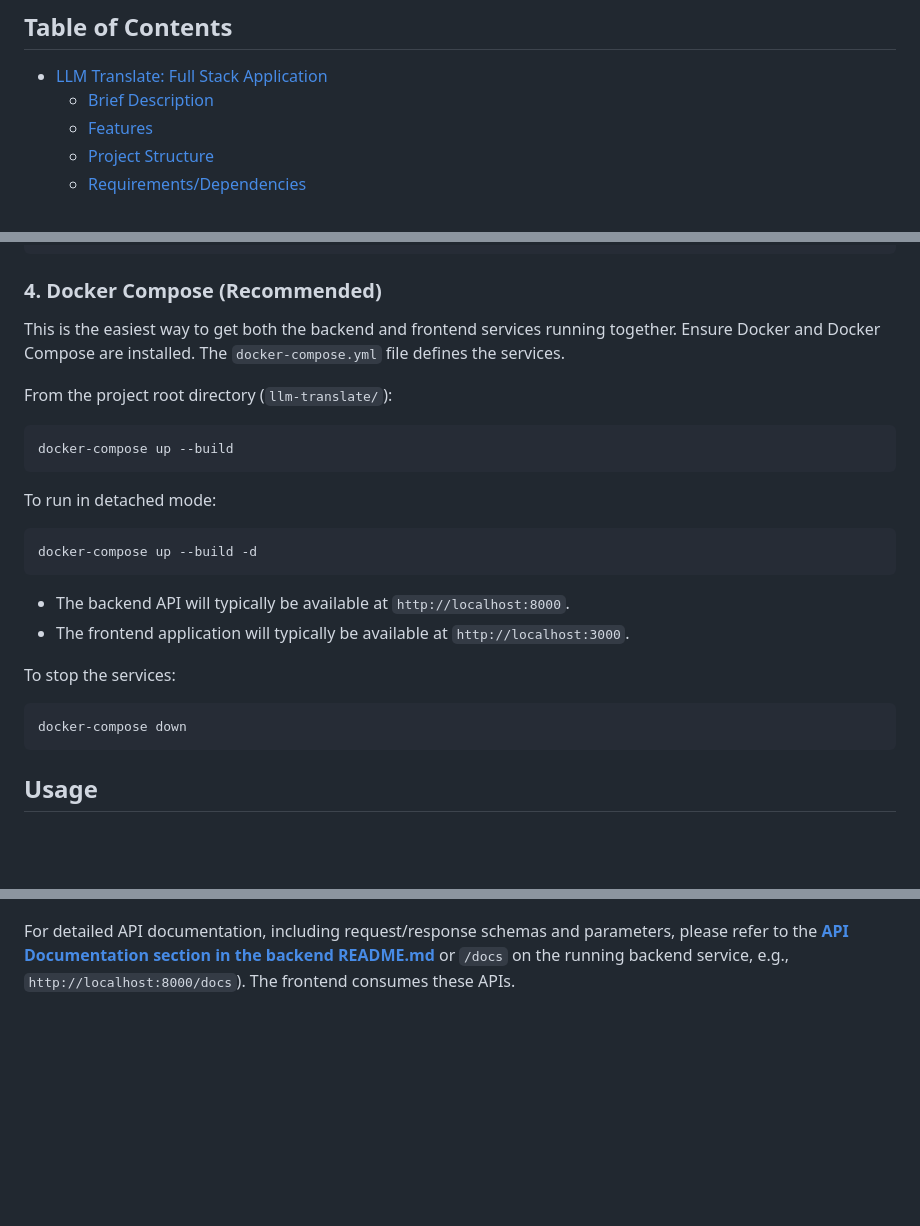
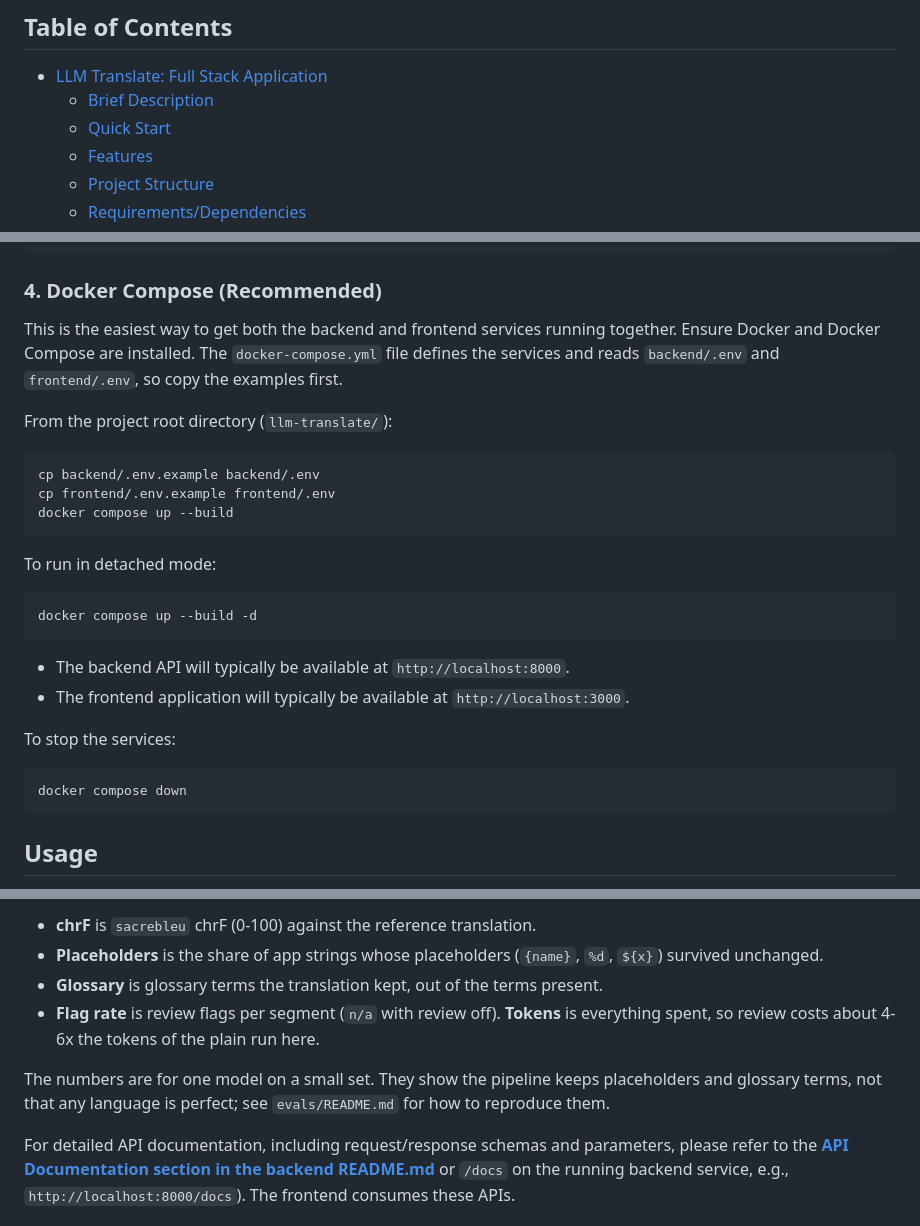
Before and after one commit to samestrin/llm-translate, a Markdown page: README.md, 3 parts joined by grey strips. Drawn GitHub-style; blank space fills up the shorter version.

````diff
--- a/README.md
+++ b/README.md
@@ -9,6 +9,7 @@ LLM Translate is an open-source translation tool that uses Large Language Models
 ## Table of Contents
 - [LLM Translate: Full Stack Application](#llm-translate-full-stack-application)
   - [Brief Description](#brief-description)
+  - [Quick Start](#quick-start)
   - [Features](#features)
   - [Project Structure](#project-structure)
   - [Requirements/Dependencies](#requirementsdependencies)
@@ -115,22 +135,24 @@ cd ..
 ```
 
 ### 4. Docker Compose (Recommended)
-This is the easiest way to get both the backend and frontend services running together. Ensure Docker and Docker Compose are installed. The `docker-compose.yml` file defines the services.
+This is the easiest way to get both the backend and frontend services running together. Ensure Docker and Docker Compose are installed. The `docker-compose.yml` file defines the services and reads `backend/.env` and `frontend/.env`, so copy the examples first.
 
 From the project root directory (`llm-translate/`):
 ```bash
-docker-compose up --build
+cp backend/.env.example backend/.env
+cp frontend/.env.example frontend/.env
+docker compose up --build
 ```
 To run in detached mode:
 ```bash
-docker-compose up --build -d
+docker compose up --build -d
 ```
 * The backend API will typically be available at `http://localhost:8000`.
 * The frontend application will typically be available at `http://localhost:3000`.
 
 To stop the services:
 ```bash
-docker-compose down
+docker compose down
 ```
 
 ## Usage
@@ -244,3 +333,10 @@ Review multiplies the model calls per segment: a back-translation and a review f
+* **chrF** is `sacrebleu` chrF (0-100) against the reference translation.
+* **Placeholders** is the share of app strings whose placeholders (`{name}`, `%d`, `${x}`) survived unchanged.
+* **Glossary** is glossary terms the translation kept, out of the terms present.
+* **Flag rate** is review flags per segment (`n/a` with review off). **Tokens** is everything spent, so review costs about 4-6x the tokens of the plain run here.
+
+The numbers are for one model on a small set. They show the pipeline keeps placeholders and glossary terms, not that any language is perfect; see `evals/README.md` for how to reproduce them.
+
 For detailed API documentation, including request/response schemas and parameters, please refer to the **[API Documentation section in the backend README.md](./backend/README.md#api-documentation)** or `/docs` on the running backend service, e.g., `http://localhost:8000/docs`). The frontend consumes these APIs.
 
 ## Related Documentation
````
Also changed, not shown: other parts of README.md (+87 -1 lines), CHANGELOG.md (+4 -0 lines), docs/images/translation-page.png (added), 3 other files.
